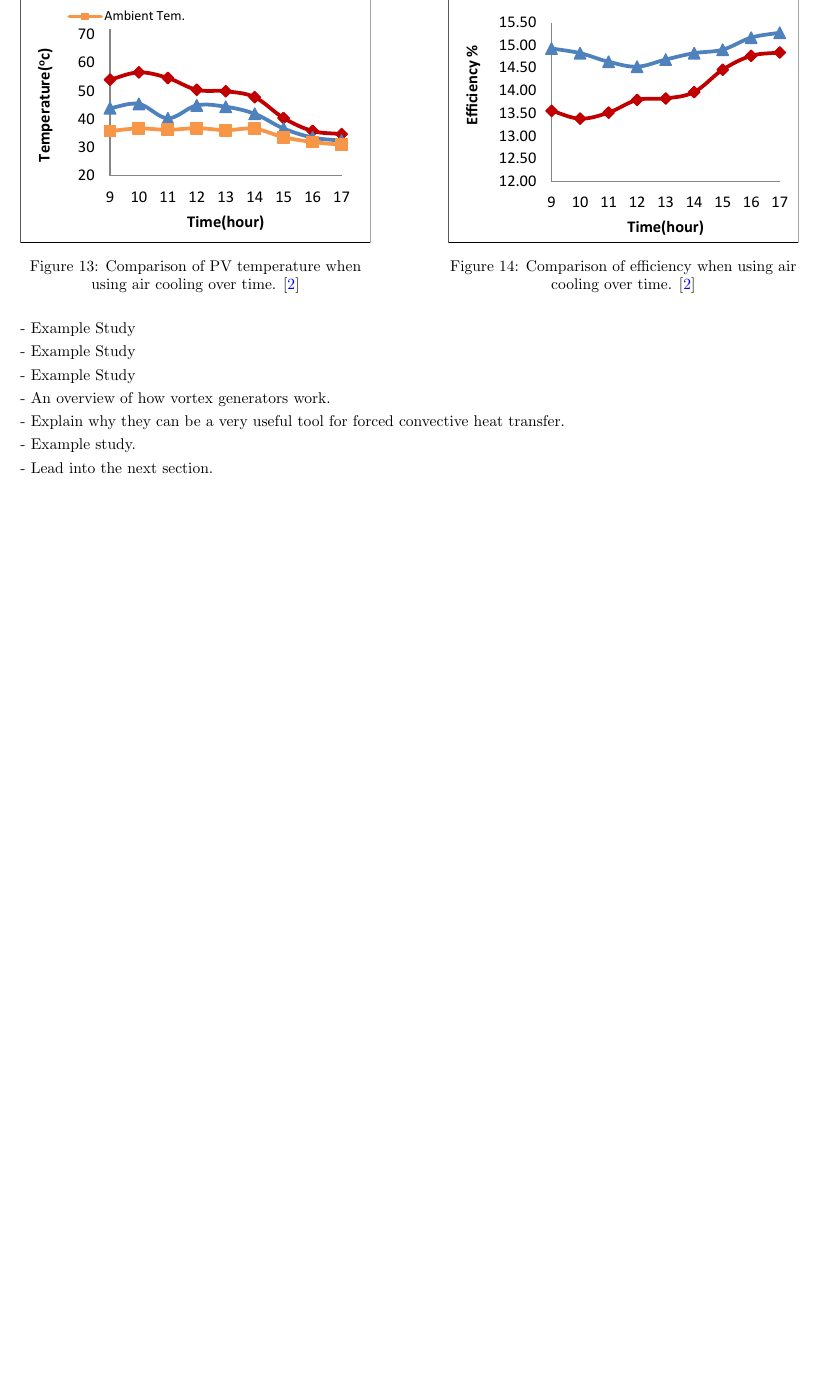
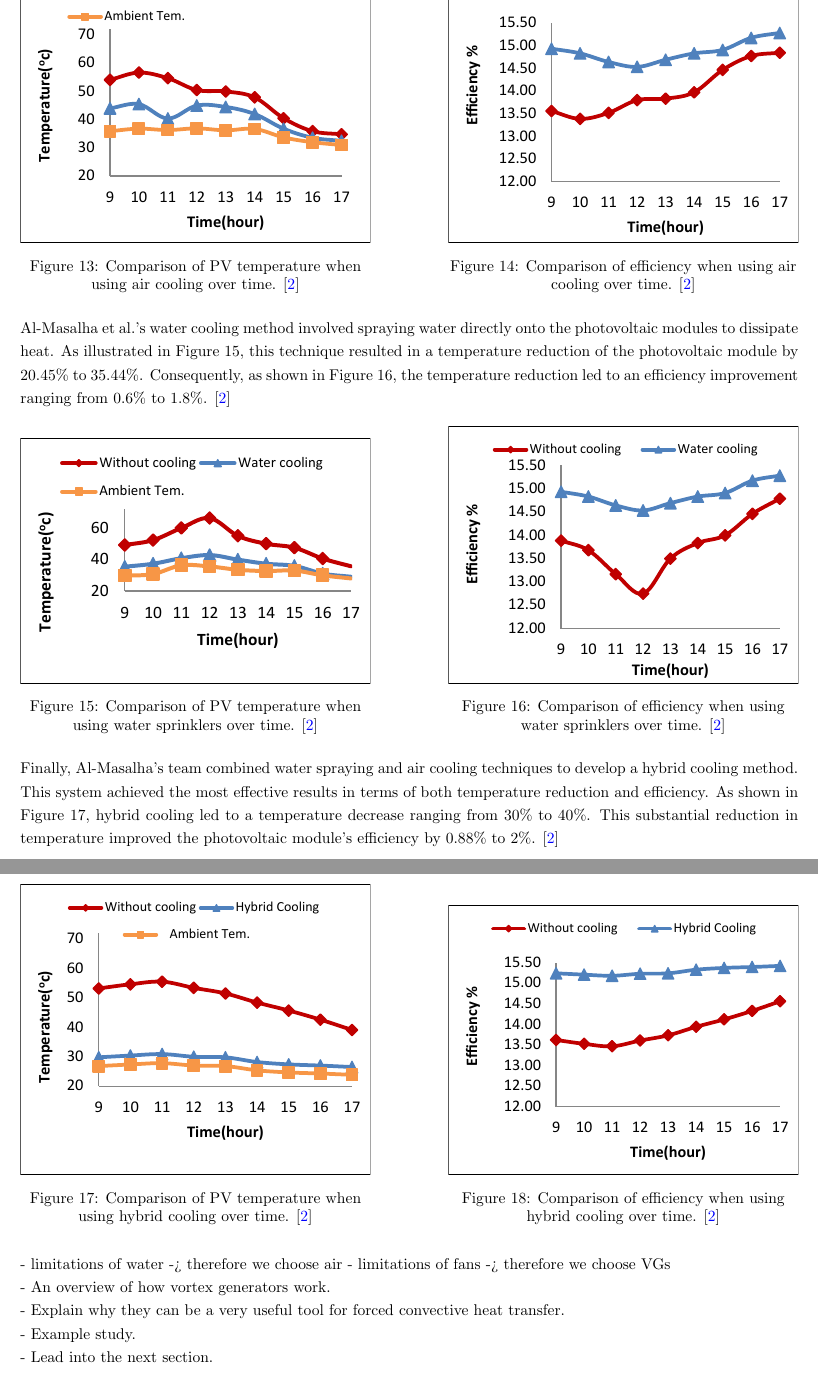
Before and after one commit to nathansivalingam/mechanical-engineering-thesis-a, a LaTeX thesis (Thesis A/Thesis A Report/main.tex, which reads Thesis A/Thesis A Report/Sections/Literature Review.tex): part of page 19 of 32 before the commit and two parts of pages 19 and 20 of 33 after it, the two joined at a grey line, cut so that both start at the same text, the shorter picture padded with empty space. Compiled offline with pdfLaTeX.

Commit message:
Updates from Overleaf

```diff
--- a/Thesis A/Thesis A Report/Sections/Literature Review.tex
+++ b/Thesis A/Thesis A Report/Sections/Literature Review.tex
@@ -362,15 +362,50 @@ In 2024, a study led by I. Al-Masalha from AlBalqa Applied University focused on
 \end{figure}
 
 % RCM: Water
-- Example Study\par
+Al-Masalha et al.'s water cooling method involved spraying water directly onto the photovoltaic modules to dissipate heat. As illustrated in Figure \ref{fig:water_cooling_temperature_graph}, this technique resulted in a temperature reduction of the photovoltaic module by $20.45\%$ to $35.44\%$. Consequently, as shown in Figure \ref{fig:water_cooling_efficiency_graph}, the temperature reduction led to an efficiency improvement ranging from $0.6\%$ to $1.8\%$. \cite{Al-Masalha2024ImprovingSystems}
+
+\begin{figure}[ht]
+    \centering
+    \begin{minipage}[b]{0.45\linewidth}
+        \centering
+        \includegraphics[width=\linewidth]{Figures/water_cooling_temperature_graph.pdf}
+        \caption{Comparison of PV temperature when using water sprinklers over time. \cite{Al-Masalha2024ImprovingSystems}}
+        \label{fig:water_cooling_temperature_graph}
+    \end{minipage}
+    \hfill
+    \begin{minipage}[b]{0.45\linewidth}
+        \centering
+        \includegraphics[width=\linewidth]{Figures/water_cooling_efficiency_graph.pdf}
+        \caption{Comparison of efficiency when using water sprinklers over time. \cite{Al-Masalha2024ImprovingSystems}}
+        \label{fig:water_cooling_efficiency_graph}
+    \end{minipage}
+\end{figure}
 
 % RCM: Combined Cooling System
-- Example Study
+ Finally, Al-Masalha's team combined water spraying and air cooling techniques to develop a hybrid cooling method. This system achieved the most effective results in terms of both temperature reduction and efficiency. As shown in Figure \ref{fig:hybrid_cooling_temperature_graph}, hybrid cooling led to a temperature decrease ranging from $30\%$ to $40\%$. This substantial reduction in temperature improved the photovoltaic module’s efficiency by $0.88\%$ to $2\%$. \cite{Al-Masalha2024ImprovingSystems}
+
+\begin{figure}[H]
+    \centering
+    \begin{minipage}[b]{0.45\linewidth}
+        \centering
+        \includegraphics[width=\linewidth]{Figures/hybrid_cooling_temperature_graph.pdf}
+        \caption{Comparison of PV temperature when using hybrid cooling over time. \cite{Al-Masalha2024ImprovingSystems}}
+        \label{fig:hybrid_cooling_temperature_graph}
+    \end{minipage}
+    \hfill
+    \begin{minipage}[b]{0.45\linewidth}
+        \centering
+        \includegraphics[width=\linewidth]{Figures/hybrid_cooling_efficiency_graph.pdf}
+        \caption{Comparison of efficiency when using hybrid cooling over time. \cite{Al-Masalha2024ImprovingSystems}}
+        \label{fig:hybrid_cooling_efficiency_graph}
+    \end{minipage}
+\end{figure}
+
+% RCM: Nano-fluid
 
 % Explain why air is superior and then talk about VGs
-
-% RCM: Nano-fluid (NOT SURE WHERE TO PUT THIS YET)
-- Example Study\par
+- limitations of water -> therefore we choose air
+- limitations of fans -> therefore we choose VGs
 
 % RCM: Vortex-generators (leads on to the Vortex generator section of the report)
 - An overview of how vortex generators work.\par
```
Also changed, not shown: Thesis A/Thesis A Report/Sections/Project Dependent Preparations.tex (+0 -2 lines), Thesis A/Thesis A Report/Figures/hybrid_cooling_efficiency_graph.pdf (added), Thesis A/Thesis A Report/Figures/hybrid_cooling_temperature_graph.pdf (added), Thesis A/Thesis A Report/Figures/water_cooling_efficiency_graph.pdf (added), Thesis A/Thesis A Report/Figures/water_cooling_temperature_graph.pdf (added), Thesis A/Thesis A Report/Sections/Literature Review.tex (25 more changed lines).
